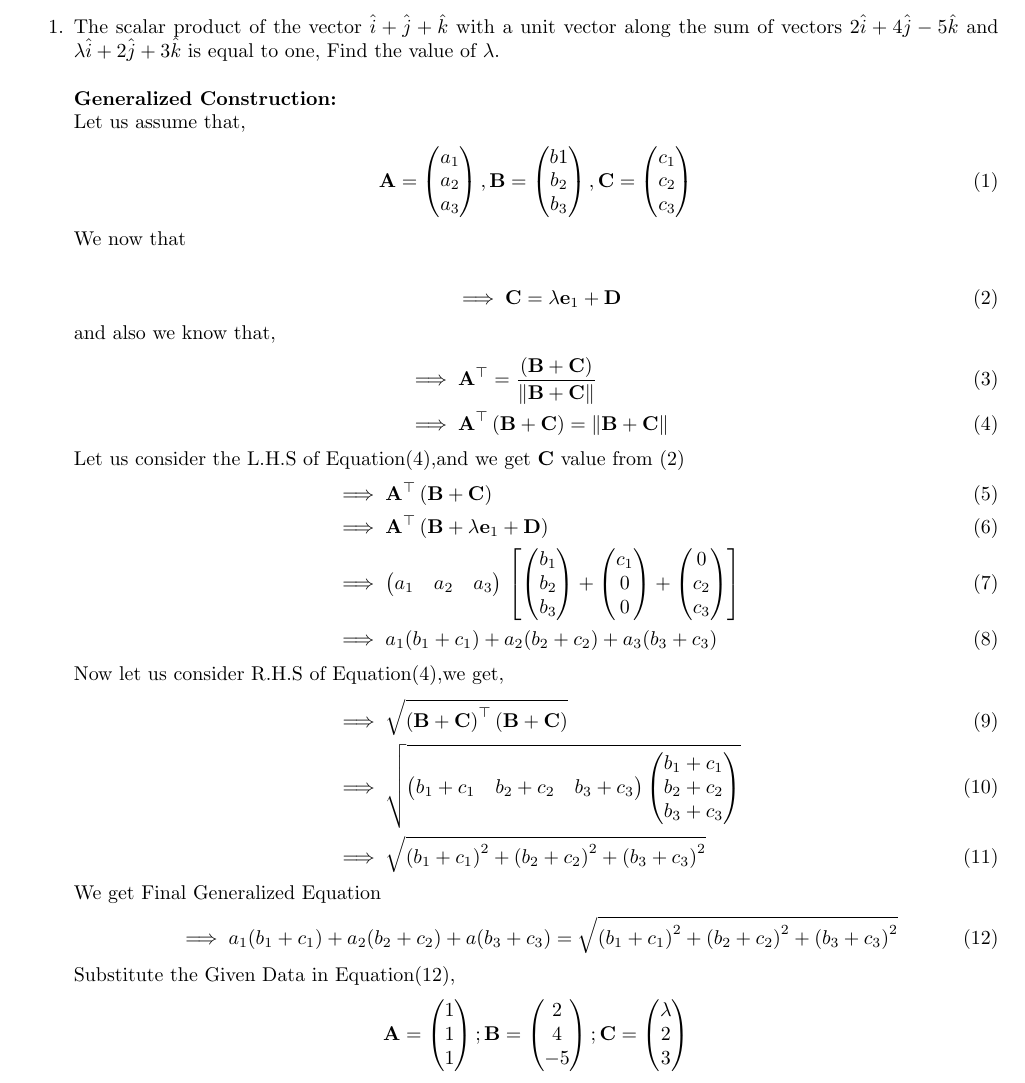
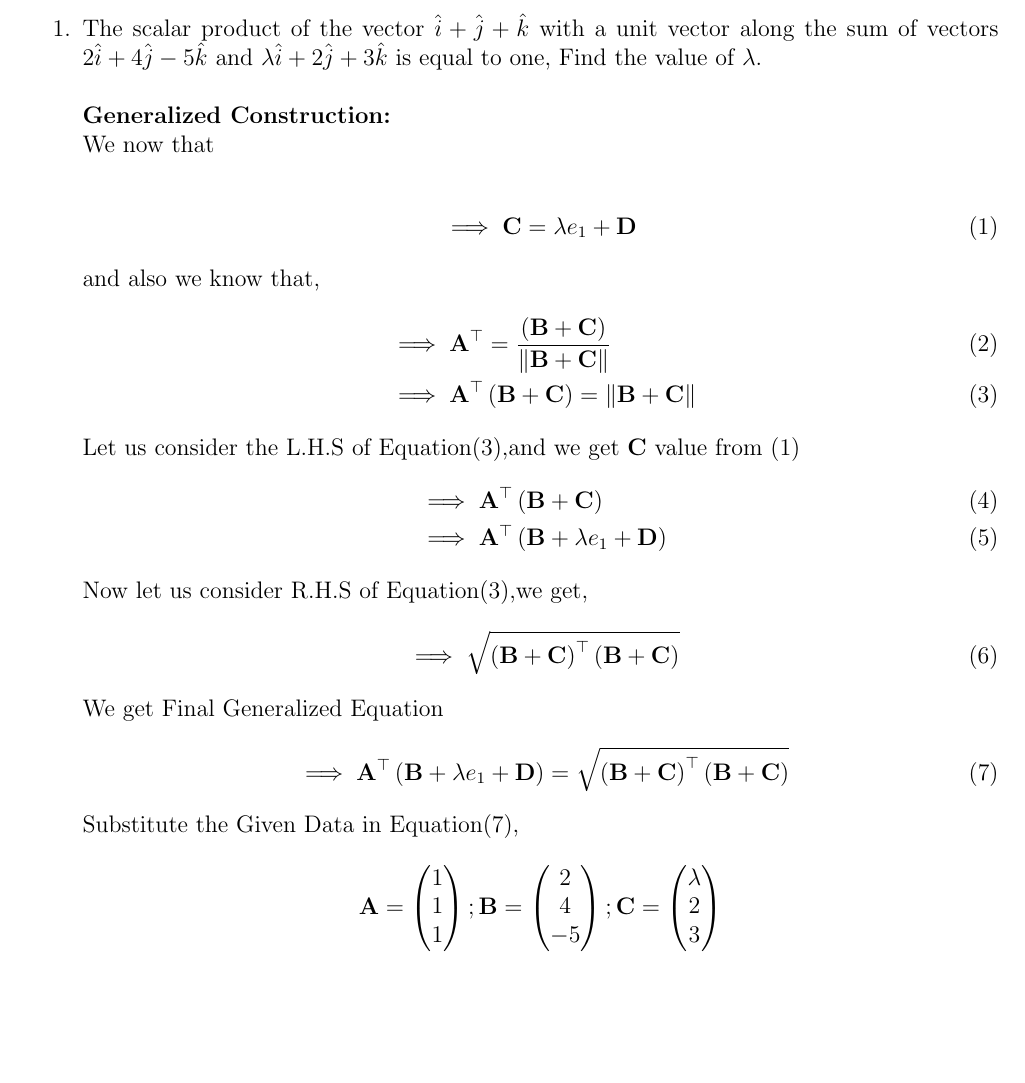
Before and after one commit to Mustafa9010/Module_2, a LaTeX document (Math_Computing/math_comp.tex): part of the page, cut so that both start at the same text, the shorter picture padded with empty space. Compiled offline with pdfLaTeX.

Commit message:
Add files via upload

```diff
--- a/Math_Computing/math_comp.tex
+++ b/Math_Computing/math_comp.tex
@@ -1,4 +1,4 @@
-\documentclass[10pt, a4paper]{article}
+\documentclass[12pt, a4paper]{article}
 \usepackage{sectsty}
 \usepackage{graphicx}
 \usepackage{amsmath}
@@ -38,42 +38,32 @@
 \item\textbf{}The scalar product of the vector $\hat{i}+\hat{j}+\hat{k}$ with a unit vector along the sum of vectors $2\hat{i}+4\hat{j}-5\hat{k}$ and $\lambda\hat{i}+2\hat{j}+3\hat{k}$ is equal to one, Find the value of $\lambda$.
 \\\\
 \textbf{Generalized Construction:}\\
-Let us assume that,
-\begin{align}
-\vec{A} =\myvec{a_1\\a_2\\a_3} , \vec{B}=\myvec{b1\\b_2\\b_3} , \vec{C}=\myvec{c_1\\c_2\\c_3}
-\end{align}
 We now that \\
 \begin{align}
-	&\implies \vec{C}=\lambda \vec{e}_1+\vec{D}\label{eq:Eqt1}
+    \implies \vec{C}=\lambda e_1+\vec{D}\label{eq:Eqt1}
     \end{align}
 and also we know that,
 \begin{align}
        &\implies \vec{A}^\top = \frac{\brak{\vec{B}+\vec{C}}}{\norm{\vec{B}+\vec{C}}}\\
        &\implies \vec{A}^\top \brak{\vec{B}+\vec{C}}=\norm{\vec{B}+\vec{C}} \label{eq:Eqt2}
-   %    &\implies \norm{\vec{B}+\vec{C}}=\sqrt{\brak{\vec{B}+\vec{C}}^\top\brak{\vec{B}+\vec{C}}}
 \end{align}
 Let us consider the L.H.S of Equation\eqref{eq:Eqt2},and we get $\vec{C}$ value from \eqref{eq:Eqt1}
 \begin{align}
     &\implies \vec{A}^\top \brak{\vec{B}+\vec{C}}\\
-	&\implies \vec{A}^\top \brak{\vec{B}+\lambda \vec{e}_1+\vec{D}}\\
-   &\implies \myvec{a_1&a_2&a_3}\sbrak{\myvec{b_1\\b_2\\b_3}+\myvec{c_1\\0\\0}+\myvec{0\\c_2\\c_3}}\\
-%   &\implies \myvec{a_1&a_2&a_3}\sbrak{\myvec{b_1\\b_2\\b_3}+\myvec{c_1\\c_2\\c_3}}\\
-  %&\implies \myvec{a_1&a_2&a_3}\myvec{b_1+c_1\\b_2+c_2\\b_3+c_3}\\
-   &\implies a_1(b_1+c_1)+a_2(b_2+c_2)+a_3(b_3+c_3)
+   &\implies \vec{A}^\top \brak{\vec{B}+\lambda e_1+\vec{D}}
 \end{align}
 Now let us consider R.H.S of Equation\eqref{eq:Eqt2},we get,
 \begin{align}
-    &\implies \sqrt{\brak{\vec{B}+\vec{C}}^\top\brak{\vec{B}+\vec{C}}}\\
-    &\implies \sqrt{\myvec{b_1+c_1&b_2+c_2&b_3+c_3}\myvec{b_1+c_1\\b_2+c_2\\b_3+c_3}}\\
-    &\implies \sqrt{\brak{b_1+c_1}^2+\brak{b_2+c_2}^2+\brak{b_3+c_3}^2}
+    &\implies \sqrt{\brak{\vec{B}+\vec{C}}^\top\brak{\vec{B}+\vec{C}}}
 \end{align}
 We get Final Generalized Equation
 \begin{align}
-     &\implies a_1(b_1+c_1)+a_2(b_2+c_2)+a(b_3+c_3)= \sqrt{\brak{b_1+c_1}^2+\brak{b_2+c_2}^2+\brak{b_3+c_3}^2} \label{eq:Eqa5}
+   &\implies \vec{A}^\top \brak{\vec{B}+\lambda e_1+\vec{D}}=\sqrt{\brak{\vec{B}+\vec{C}}^\top\brak{\vec{B}+\vec{C}}}
+   \label{eq:Eqa5}
 \end{align}
 Substitute the Given Data in Equation\eqref{eq:Eqa5},
 \begin{align*}
-	\vec{A}=\myvec{1\\1\\1};\vec{B}=\myvec{2\\4\\-5};\vec{C}=\myvec{\lambda\\2\\3}
+\vec{A}=\myvec{1\\1\\1};\vec{B}=\myvec{2\\4\\-5};\vec{C}=\myvec{\lambda\\2\\3}
 \end{align*}
 we get,
 \begin{align}
```
Also changed, not shown: Math_Computing/math_comp.pdf, 2 other files.
